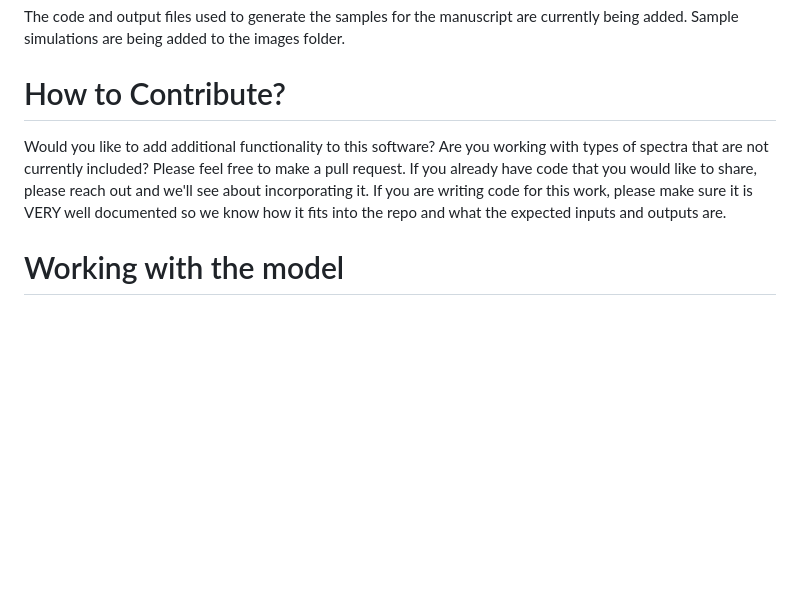
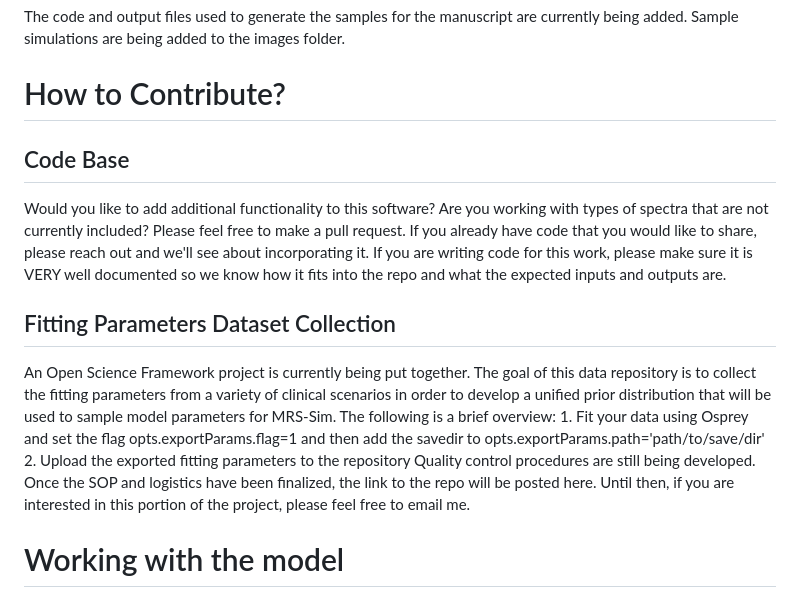
Before and after one commit to JohnLaMaster/MRS-Sim, a Markdown page: README.md, the part around the change. GitHub-like rendering; blank space fills up the shorter version.

Commit message:
Updated README to include info about the Fitting Parameters Dataset Collection.

```diff
--- a/README.md
+++ b/README.md
@@ -38,7 +38,17 @@ There are several notable differences from standard simulation models.
 The code and output files used to generate the samples for the manuscript are currently being added. Sample simulations are being added to the images folder.
 
 # How to Contribute?
+## Code Base
 Would you like to add additional functionality to this software? Are you working with types of spectra that are not currently included? Please feel free to make a pull request. If you already have code that you would like to share, please reach out and we'll see about incorporating it. If you are writing code for this work, please make sure it is VERY well documented so we know how it fits into the repo and what the expected inputs and outputs are.
+
+## Fitting Parameters Dataset Collection
+An Open Science Framework project is currently being put together. The goal of this data repository is to collect the fitting parameters from a variety of clinical scenarios in order to develop a unified prior distribution that will be used to sample model parameters for MRS-Sim. The following is a brief overview:
+    1. Fit your data using Osprey and set the flag opts.exportParams.flag=1 and
+       then add the savedir to opts.exportParams.path='path/to/save/dir'
+    2. Upload the exported fitting parameters to the repository
+Quality control procedures are still being developed. Once the SOP and logistics
+have been finalized, the link to the repo will be posted here. Until then, if
+you are interested in this portion of the project, please feel free to email me.
 
 # Working with the model
 If you use one of the provided configuration templates, please cite the following paper (citation will appear once published). If you would like to collaborate to create a dataset, please reach out at john.t.lamaster (at) gmail dot com.
```
